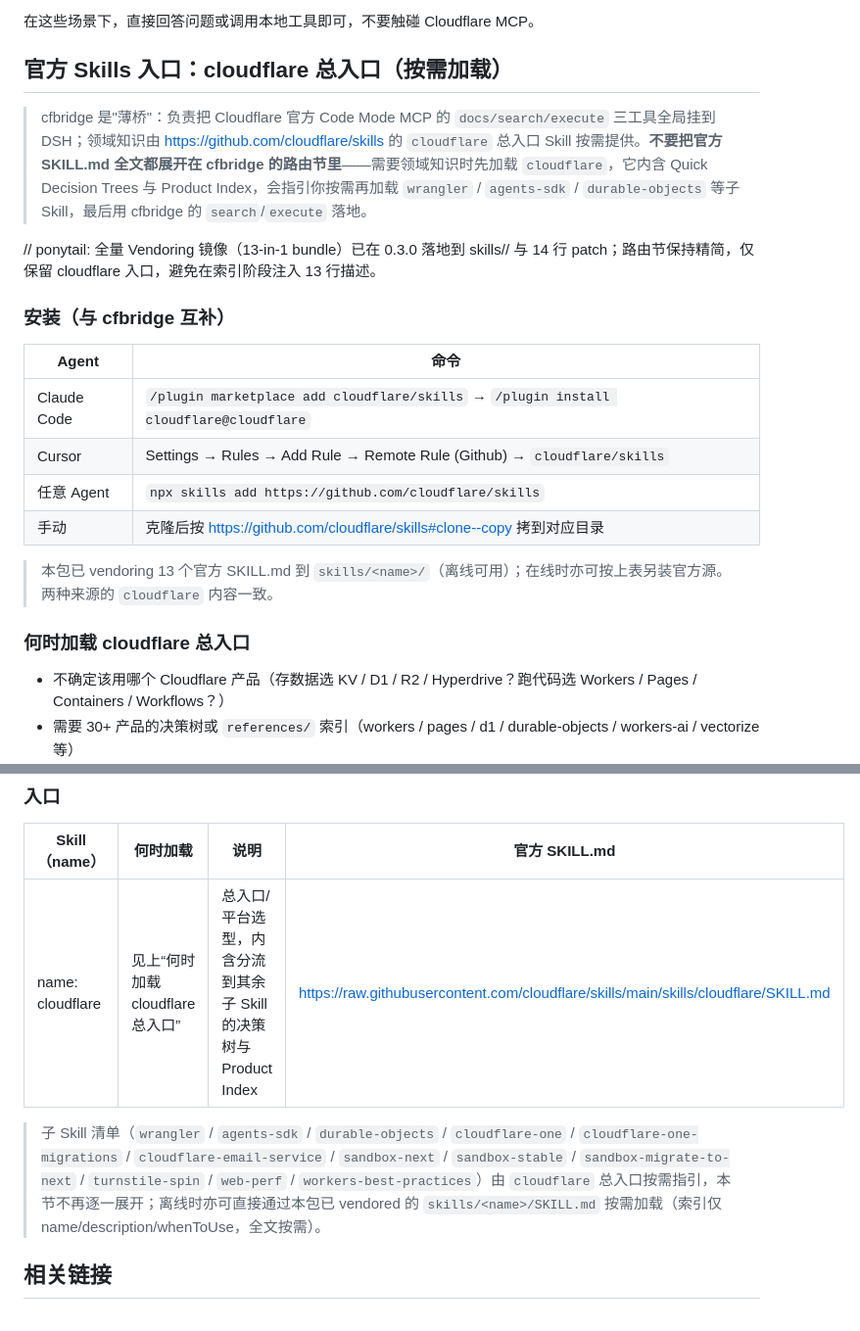
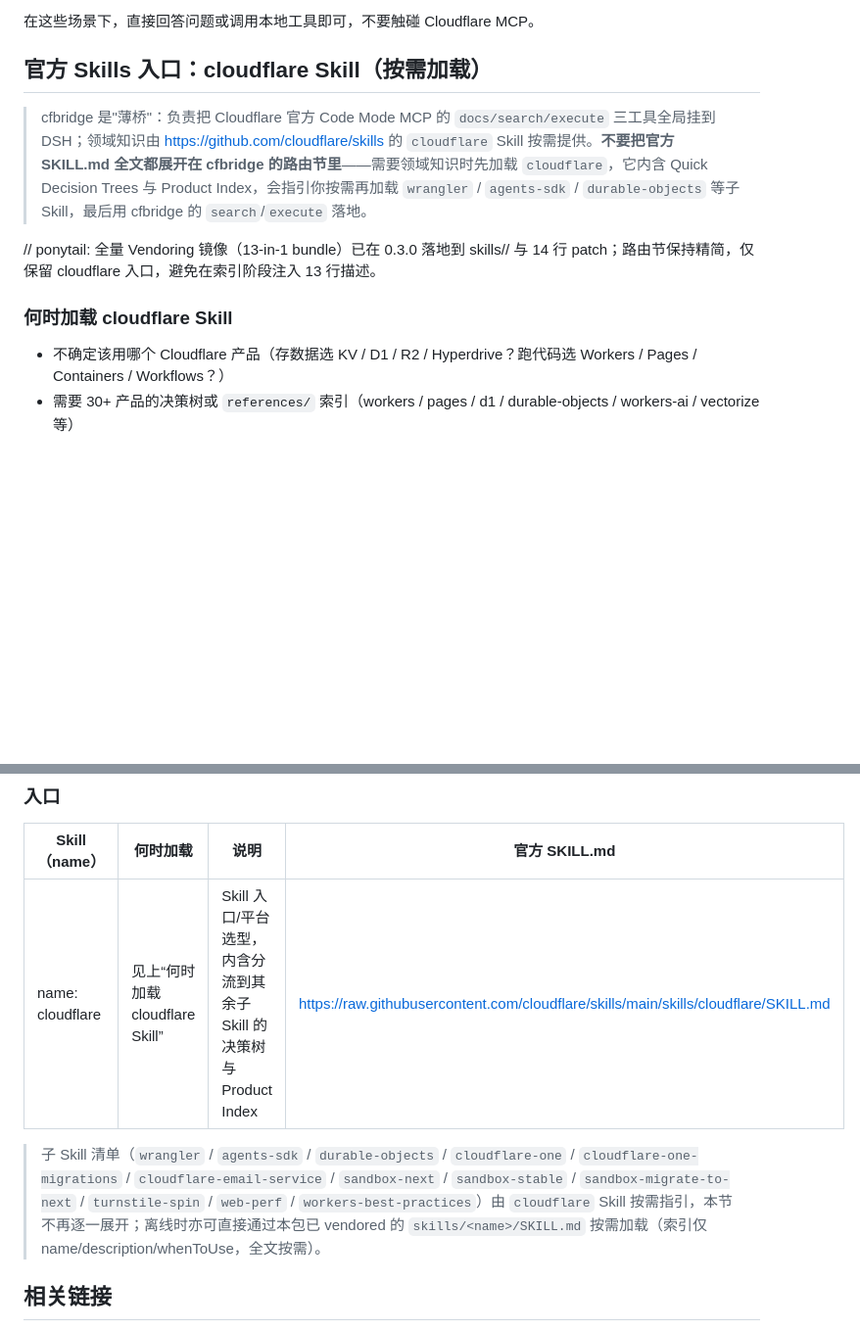
Before and after one commit to Wenaixi/dsh-cfbridge, a Markdown page: skills/cfbridge/SKILL.md, 2 parts joined by grey strips. Shown at 98% size. Drawn GitHub-style; blank space fills up the shorter version.

```diff
--- a/skills/cfbridge/SKILL.md
+++ b/skills/cfbridge/SKILL.md
@@ -216,24 +216,13 @@ Wrangler 启动器（`scripts/wrangler.js`）优先读取当前进程的 `CLOUDF
 
 在这些场景下，直接回答问题或调用本地工具即可，不要触碰 Cloudflare MCP。
 
-## 官方 Skills 入口：cloudflare 总入口（按需加载）
+## 官方 Skills 入口：cloudflare Skill（按需加载）
 
-> cfbridge 是"薄桥"：负责把 Cloudflare 官方 Code Mode MCP 的 `docs/search/execute` 三工具全局挂到 DSH；领域知识由 https://github.com/cloudflare/skills 的 `cloudflare` 总入口 Skill 按需提供。**不要把官方 SKILL.md 全文都展开在 cfbridge 的路由节里**——需要领域知识时先加载 `cloudflare`，它内含 Quick Decision Trees 与 Product Index，会指引你按需再加载 `wrangler` / `agents-sdk` / `durable-objects` 等子 Skill，最后用 cfbridge 的 `search`/`execute` 落地。
+> cfbridge 是"薄桥"：负责把 Cloudflare 官方 Code Mode MCP 的 `docs/search/execute` 三工具全局挂到 DSH；领域知识由 https://github.com/cloudflare/skills 的 `cloudflare` Skill 按需提供。**不要把官方 SKILL.md 全文都展开在 cfbridge 的路由节里**——需要领域知识时先加载 `cloudflare`，它内含 Quick Decision Trees 与 Product Index，会指引你按需再加载 `wrangler` / `agents-sdk` / `durable-objects` 等子 Skill，最后用 cfbridge 的 `search`/`execute` 落地。
 
 // ponytail: 全量 Vendoring 镜像（13-in-1 bundle）已在 0.3.0 落地到 skills/<name>/ 与 14 行 patch；路由节保持精简，仅保留 cloudflare 入口，避免在索引阶段注入 13 行描述。
 
-### 安装（与 cfbridge 互补）
-
-| Agent | 命令 |
-|-------|------|
-| Claude Code | `/plugin marketplace add cloudflare/skills` → `/plugin install cloudflare@cloudflare` |
-| Cursor | Settings → Rules → Add Rule → Remote Rule (Github) → `cloudflare/skills` |
-| 任意 Agent | `npx skills add https://github.com/cloudflare/skills` |
-| 手动 | 克隆后按 https://github.com/cloudflare/skills#clone--copy 拷到对应目录 |
-
-> 本包已 vendoring 13 个官方 SKILL.md 到 `skills/<name>/`（离线可用）；在线时亦可按上表另装官方源。两种来源的 `cloudflare` 内容一致。
-
-### 何时加载 cloudflare 总入口
+### 何时加载 cloudflare Skill
 
 - 不确定该用哪个 Cloudflare 产品（存数据选 KV / D1 / R2 / Hyperdrive？跑代码选 Workers / Pages / Containers / Workflows？）
 - 需要 30+ 产品的决策树或 `references/` 索引（workers / pages / d1 / durable-objects / workers-ai / vectorize 等）
@@ -246,9 +235,9 @@ Wrangler 启动器（`scripts/wrangler.js`）优先读取当前进程的 `CLOUDF
 
 | Skill（name） | 何时加载 | 说明 | 官方 SKILL.md |
 |-------|---------|------|---------------|
-| name: cloudflare | 见上“何时加载 cloudflare 总入口” | 总入口/平台选型，内含分流到其余子 Skill 的决策树与 Product Index | https://raw.githubusercontent.com/cloudflare/skills/main/skills/cloudflare/SKILL.md |
+| name: cloudflare | 见上“何时加载 cloudflare Skill” | Skill 入口/平台选型，内含分流到其余子 Skill 的决策树与 Product Index | https://raw.githubusercontent.com/cloudflare/skills/main/skills/cloudflare/SKILL.md |
 
-> 子 Skill 清单（`wrangler` / `agents-sdk` / `durable-objects` / `cloudflare-one` / `cloudflare-one-migrations` / `cloudflare-email-service` / `sandbox-next` / `sandbox-stable` / `sandbox-migrate-to-next` / `turnstile-spin` / `web-perf` / `workers-best-practices`）由 `cloudflare` 总入口按需指引，本节不再逐一展开；离线时亦可直接通过本包已 vendored 的 `skills/<name>/SKILL.md` 按需加载（索引仅 name/description/whenToUse，全文按需）。
+> 子 Skill 清单（`wrangler` / `agents-sdk` / `durable-objects` / `cloudflare-one` / `cloudflare-one-migrations` / `cloudflare-email-service` / `sandbox-next` / `sandbox-stable` / `sandbox-migrate-to-next` / `turnstile-spin` / `web-perf` / `workers-best-practices`）由 `cloudflare` Skill 按需指引，本节不再逐一展开；离线时亦可直接通过本包已 vendored 的 `skills/<name>/SKILL.md` 按需加载（索引仅 name/description/whenToUse，全文按需）。
 
 
 ## 相关链接
```
Also changed, not shown: README.md (+11 -4 lines).
